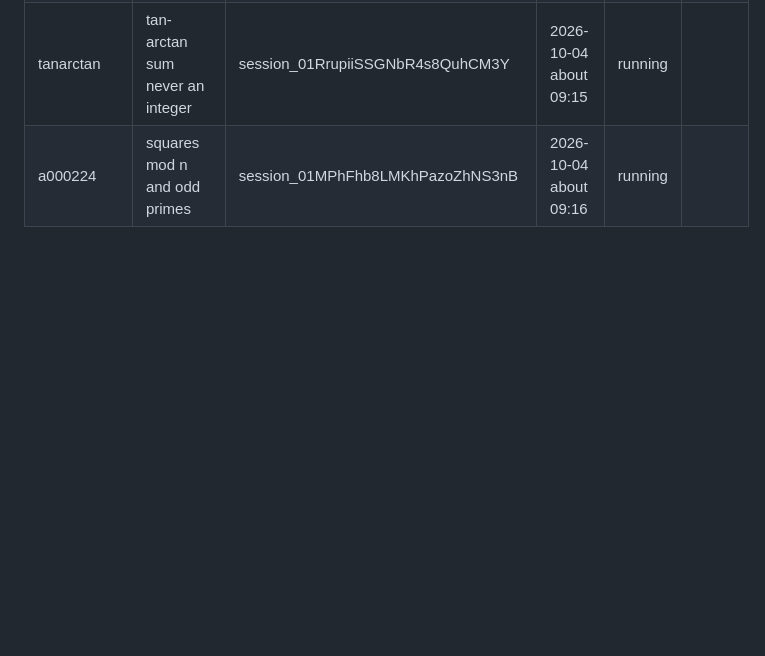
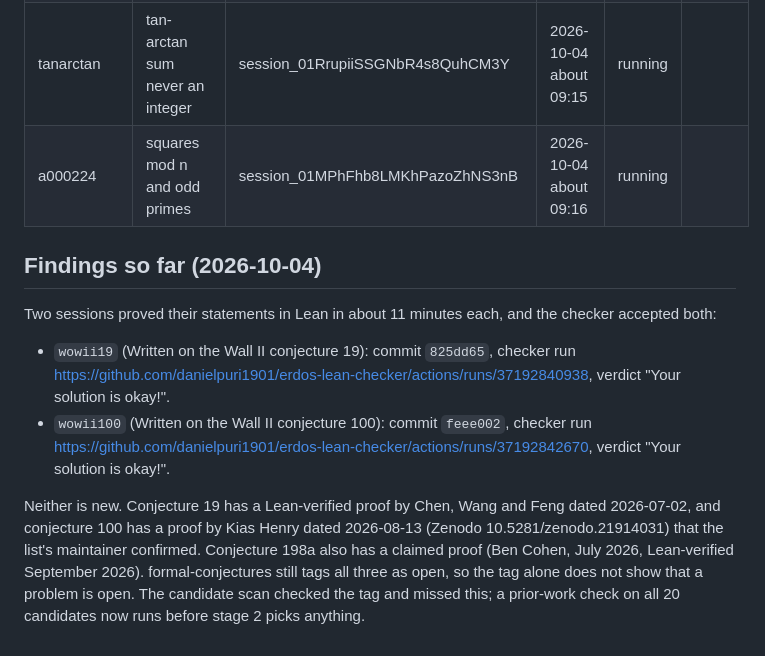
Before and after one commit to danielpuri1901/erdos-lean-formalization, a Markdown page: docs/sweep.md, the part around the change. Drawn GitHub-style; blank space fills up the shorter version.

Commit message:
sweep: two proofs accepted by the checker, both already known elsewhere

```diff
--- a/docs/sweep.md
+++ b/docs/sweep.md
@@ -44,3 +44,16 @@ Cap for stage 1: about 80 USD.
 | wowii133 | Graffiti.pc 133 | session_01JcW3GVzAM4MCTeZZaBpJAt | 2026-10-04 about 09:14 | running | |
 | tanarctan | tan-arctan sum never an integer | session_01RrupiiSSGNbR4s8QuhCM3Y | 2026-10-04 about 09:15 | running | |
 | a000224 | squares mod n and odd primes | session_01MPhFhb8LMKhPazoZhNS3nB | 2026-10-04 about 09:16 | running | |
+
+## Findings so far (2026-10-04)
+
+Two sessions proved their statements in Lean in about 11 minutes each, and the checker accepted both:
+
+- `wowii19` (Written on the Wall II conjecture 19): commit `825dd65`, checker run https://github.com/danielpuri1901/erdos-lean-checker/actions/runs/37192840938, verdict "Your solution is okay!".
+- `wowii100` (Written on the Wall II conjecture 100): commit `feee002`, checker run https://github.com/danielpuri1901/erdos-lean-checker/actions/runs/37192842670, verdict "Your solution is okay!".
+
+Neither is new.
+Conjecture 19 has a Lean-verified proof by Chen, Wang and Feng dated 2026-07-02, and conjecture 100 has a proof by Kias Henry dated 2026-08-13 (Zenodo 10.5281/zenodo.21914031) that the list's maintainer confirmed.
+Conjecture 198a also has a claimed proof (Ben Cohen, July 2026, Lean-verified September 2026).
+formal-conjectures still tags all three as open, so the tag alone does not show that a problem is open.
+The candidate scan checked the tag and missed this; a prior-work check on all 20 candidates now runs before stage 2 picks anything.
```
